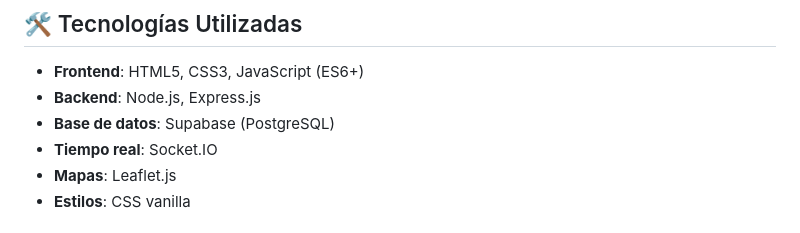
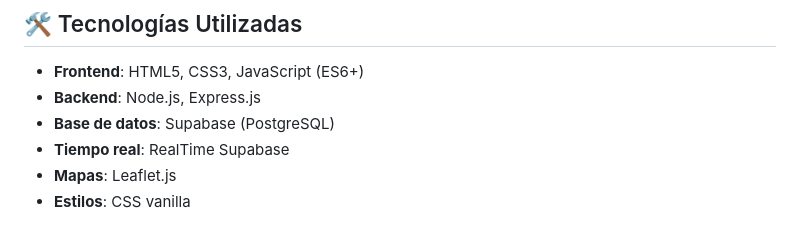
Before and after one commit to juanjoseholguin/ESPAISERMAN, a Markdown page: README.md, the part around the change. GitHub-like rendering.

Commit message:
Change real-time tech from Socket.IO to Supabase
Updated real-time technology from Socket.IO to RealTime Supabase.

```diff
--- a/README.md
+++ b/README.md
@@ -153,7 +153,7 @@ Ver `database-schemas.sql` para la estructura completa de las tablas.
 - **Frontend**: HTML5, CSS3, JavaScript (ES6+)
 - **Backend**: Node.js, Express.js
 - **Base de datos**: Supabase (PostgreSQL)
-- **Tiempo real**: Socket.IO
+- **Tiempo real**: RealTime Supabase
 - **Mapas**: Leaflet.js
 - **Estilos**: CSS vanilla
 
```
